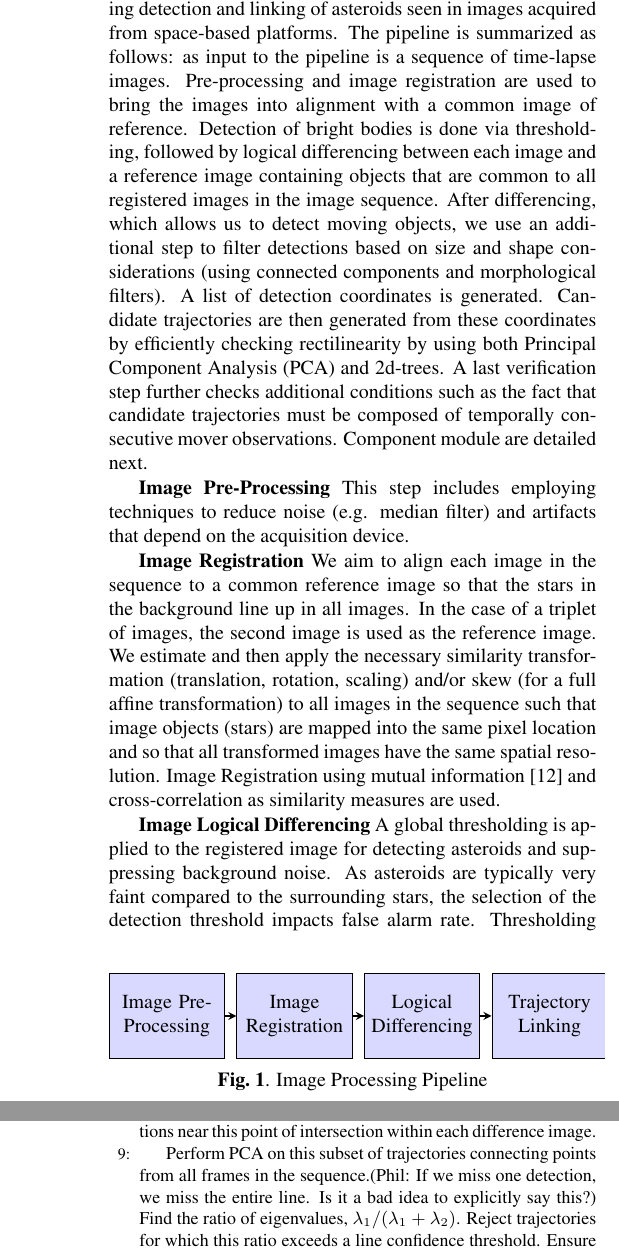
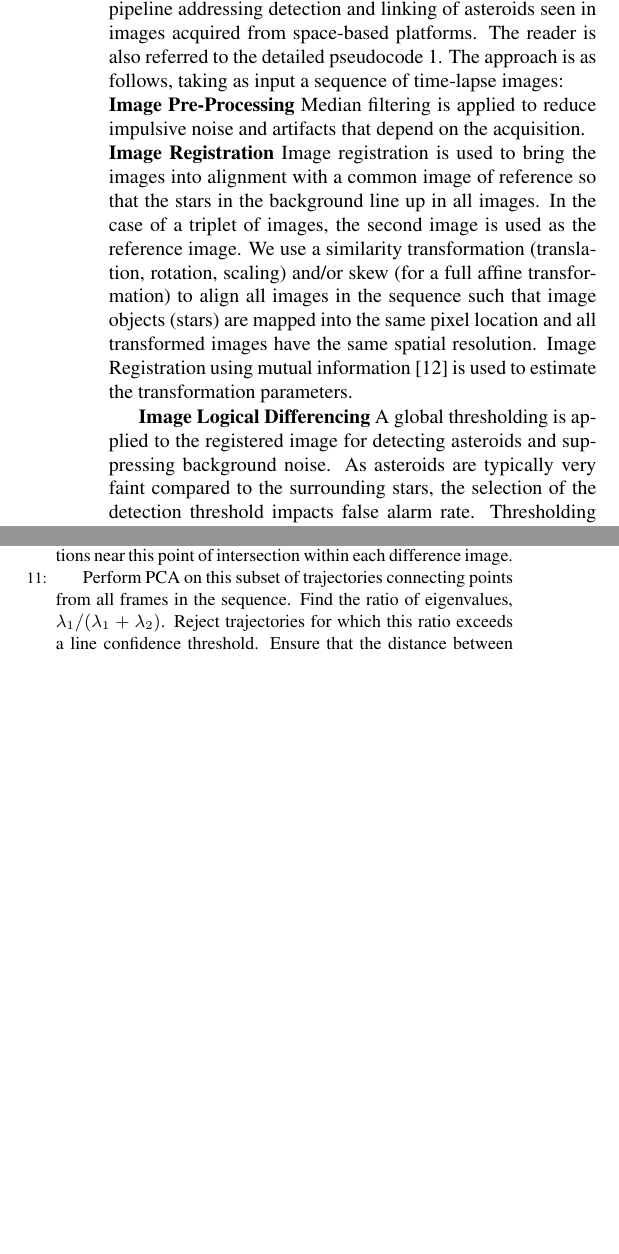
Before and after one commit to pmbpmb/2015_asteroid, a LaTeX paper (2015_ICIP_asteroid/main.tex): two parts of the columns of pages 2 and 3 of 7 before the commit and two parts of the columns of page 2 of 7 after it, joined at a grey line, cut so that both start at the same text, the shorter picture padded with empty space. Compiled offline with pdfLaTeX.

Commit message:
reworked purnima psudocode+approach description

```diff
--- a/2015_ICIP_asteroid/main.tex
+++ b/2015_ICIP_asteroid/main.tex
@@ -80,42 +80,58 @@ Notable prior work includes~\cite{denneau2013pan}, describing a reference proces
 \section{Approach}
 \label{sec:approach}
 
-We describe the main components of our image processing pipeline (shown also in the flow chart in figure \ref{IPP}) addressing detection and linking of asteroids seen in images acquired from space-based platforms.  The pipeline is summarized as follows: as input to the pipeline is a sequence of time-lapse images. Pre-processing and image registration are used to bring the images into alignment with a common image of reference.  Detection of bright bodies is done via thresholding, followed by logical differencing between each image and a reference image containing objects that are common to all registered images in the image sequence.  After differencing, which allows us to detect moving objects, we use an additional step to filter detections based on size and shape considerations (using connected components and morphological filters).  A list of detection coordinates is generated.  Candidate trajectories are then generated from these coordinates by efficiently checking rectilinearity by using both Principal Component Analysis (PCA) and 2d-trees.  A last verification step further checks additional conditions such as the fact that candidate trajectories must be composed of temporally consecutive mover observations.  Component module are detailed next.
+We describe the main components of our image processing pipeline addressing detection and linking of asteroids seen in images acquired from space-based platforms. The reader is also referred to the
+%flow chart in Fig~\ref{IPP} and
+detailed pseudocode~\ref{code}.  The approach is as follows, taking as input a sequence of time-lapse images:
 
-\tikzstyle{block} = [rectangle, minimum width=1.8cm, minimum height=1.5cm, text centered, text width=1.8cm, draw=black, fill=blue!15]
-\tikzstyle{arrow} = [thick,->,>=stealth]
-\begin{figure}[b]
-\begin{tikzpicture}[node distance=2.25cm]
-\node (proc) [block] {Image Pre-Processing};
-\node (reg) [block, right of=proc] {Image Registration};
-\node (diff) [block, right of=reg] {Logical Differencing};
-%\node (det) [block, right of=diff, yshift=1.2cm] {Trajectory Detection};
-\node (det) [block, right of=diff] {Trajectory Linking};
-\draw [arrow] (proc) -- (reg);
-\draw [arrow] (reg) -- (diff);
-\draw [arrow] (diff) -- (det);
-\end{tikzpicture}
-\vspace{-0.7cm}
-\caption{Image Processing Pipeline}
-\label{IPP}
-\end{figure}
-
-{\bf Image Pre-Processing}
-%We standardize the input images by using a series of photometric and geometric transformations.
-This step includes employing techniques to reduce noise (e.g. median filter) and artifacts that depend on the acquisition device.   %This coordinate information can then be stored in the FITS (Flexible Image Transport System) image header for later use in the Trajectory Verification stage.
-
+\noindent
+{\bf Image Pre-Processing} Median filtering is applied  to reduce impulsive noise and artifacts that depend on the acquisition.\\
 {\bf Image Registration}
-%Image registration aims at finding the transformation that would align multiple images of the same scene that are obtained at different times from slightly different viewpoints.
-We aim to align each image in the sequence to a common reference image so that the stars in the background line up in all images.  In the case of a triplet of images, the second image is used as the reference image.  We estimate and then apply the necessary similarity transformation (translation, rotation, scaling) and/or skew (for a full affine transformation) to all images in the sequence such that image objects (stars) are mapped into the same pixel location and so that all transformed images have the same spatial resolution.  Image Registration using mutual information~\cite{viola1997alignment} and cross-correlation as similarity measures are used.
+Image registration is used to bring the images into alignment with a common image of reference so that the stars in the background line up in all images.  In the case of a triplet of images, the second image is used as the reference image.  We use a similarity transformation (translation, rotation, scaling) and/or skew (for a full affine transformation) to align all images in the sequence such that image objects (stars) are mapped into the same pixel location and all transformed images have the same spatial resolution.  Image Registration using mutual information~\cite{viola1997alignment} is used to estimate the transformation parameters.
 
 {\bf Image Logical Differencing}
 A global thresholding is applied to the registered image for detecting asteroids and suppressing background noise.  As asteroids are typically very faint compared to the surrounding stars, the selection of the detection threshold impacts false alarm rate.  Thresholding yields binary detection images.  The set of all binary images is then used to generate an intersection image that contains objects that occur in all images in the sequence.  This is followed by logical differencing whereby we produce a set of difference images by intersecting the corresponding binary image with the negative of the common intersection image.  This operation provides a list of candidate detections for each image in the sequence.  While the logical differencing results in good detections, additional artifacts such as crater-like formations (see Fig.~\ref{IPP_NEAT_Layout1}) are seen as a result of some of the celestial bodies being over-exposed.  To mitigate this artifact, we subsequently perform filtering out of hollow objects as well as filtering based on object size.
 
 {\bf Trajectory Linking}
 The list of centroids of moving objects obtained from image differencing defines a set of candidate rectilinear trajectories.  The goal is to find a subset of centroids that fit a linear model. Even though the model is simple, the set of filtered centroids potentially has a high number of noisy points (falsely detected movers), and the cardinality of the set of all candidate trajectories increases exponentially with the number of detections, thus requiring subsequent pruning of this set. We use a combination of PCA and 2d-trees in order to find the trajectories efficiently. Unlike MOPS~\cite{denneau2013pan} and CSS\cite{css2014}, we do not set an upper limit on the velocity of the asteroid, and hence do not risk missing potential fast moving targets. Given a sequence of images, we form all the possible trajectories connecting the detections in the first and last frames. There are $O(n^2)$ trajectories, where $n$ is the number of detections per image. We then find the point of intersection of each of these trajectories with the frames in the middle. We construct a 2 dimensional tree for all the frames in the middle, and perform a range search on the tree to generate the detections that lie within a small radius of the point of intersection. This query can be done on $O(log(n))$ time on average. Once we find a collection of such points that potentially form a linear trajectory, we perform PCA and compute the ratio of eigenvalues, $\lambda_{1}/(\lambda_{1}+ \lambda_{2})$ in order to develop a line confidence score for each candidate trajectory, and choose lines for which this ratio exceeds a threshold. Using the candidate trajectories thus found, we then enforce temporal order of detection by using the sign of the projection on the principal eigenvector.  As the final step, we further eliminate false positives by ensuring that the distance between projections is proportional to the time interval between images. Compared to a brute force line search of $O(n^3)$ for a triplet of images, our algorithm takes $O(n^2log(n))$ time.
+
+
+%\tikzstyle{block} = [rectangle, minimum width=1.8cm, minimum height=1.5cm, text centered, text width=1.8cm, draw=black, fill=blue!15]
+%\tikzstyle{arrow} = [thick,->,>=stealth]
+%\begin{figure}[b]
+%\begin{tikzpicture}[node distance=2.25cm]
+%\node (proc) [block] {Image Pre-Processing};
+%\node (reg) [block, right of=proc] {Image Registration};
+%\node (diff) [block, right of=reg] {Logical Differencing};
+%%\node (det) [block, right of=diff, yshift=1.2cm] {Trajectory Detection};
+%\node (det) [block, right of=diff] {Trajectory Linking};
+%\draw [arrow] (proc) -- (reg);
+%\draw [arrow] (reg) -- (diff);
+%\draw [arrow] (diff) -- (det);
+%\end{tikzpicture}
+%\vspace{-0.7cm}
+%\caption{Image Processing Pipeline}
+%\label{IPP}
+%\end{figure}
+
+%The pipeline is summarized as follows: as input to the pipeline is a sequence of time-lapse images. Pre-processing and image registration are used to bring the images into alignment with a common image of reference.  Detection of bright bodies is done via thresholding, followed by logical differencing between each image and a reference image containing objects that are common to all registered images in the image sequence.  After differencing, which allows us to detect moving objects, we use an additional step to filter detections based on size and shape considerations (using connected components and morphological filters).  A list of detection coordinates is generated.  Candidate trajectories are then generated from these coordinates by efficiently checking rectilinearity by using both Principal Component Analysis (PCA) and 2d-trees.  A last verification step further checks additional conditions such as the fact that candidate trajectories must be composed of temporally consecutive mover observations.  Component module are detailed next.
+%
+%
+%{\bf Image Pre-Processing}
+%%We standardize the input images by using a series of photometric and geometric transformations.
+%This step includes employing techniques to reduce noise (e.g. median filter) and artifacts that depend on the acquisition device.   %This coordinate information can then be stored in the FITS (Flexible Image Transport System) image header for later use in the Trajectory Verification stage.
+%
+%{\bf Image Registration}
+%%Image registration aims at finding the transformation that would align multiple images of the same scene that are obtained at different times from slightly different viewpoints.
+%We aim to align each image in the sequence to a common reference image so that the stars in the background line up in all images.  In the case of a triplet of images, the second image is used as the reference image.  We estimate and then apply the necessary similarity transformation (translation, rotation, scaling) and/or skew (for a full affine transformation) to all images in the sequence such that image objects (stars) are mapped into the same pixel location and so that all transformed images have the same spatial resolution.  Image Registration using mutual information~\cite{viola1997alignment} and cross-correlation as similarity measures are used.
+%
+%{\bf Image Logical Differencing}
+%A global thresholding is applied to the registered image for detecting asteroids and suppressing background noise.  As asteroids are typically very faint compared to the surrounding stars, the selection of the detection threshold impacts false alarm rate.  Thresholding yields binary detection images.  The set of all binary images is then used to generate an intersection image that contains objects that occur in all images in the sequence.  This is followed by logical differencing whereby we produce a set of difference images by intersecting the corresponding binary image with the negative of the common intersection image.  This operation provides a list of candidate detections for each image in the sequence.  While the logical differencing results in good detections, additional artifacts such as crater-like formations (see Fig.~\ref{IPP_NEAT_Layout1}) are seen as a result of some of the celestial bodies being over-exposed.  To mitigate this artifact, we subsequently perform filtering out of hollow objects as well as filtering based on object size.
+%
+%{\bf Trajectory Linking}
+%The list of centroids of moving objects obtained from image differencing defines a set of candidate rectilinear trajectories.  The goal is to find a subset of centroids that fit a linear model. Even though the model is simple, the set of filtered centroids potentially has a high number of noisy points (falsely detected movers), and the cardinality of the set of all candidate trajectories increases exponentially with the number of detections, thus requiring subsequent pruning of this set. We use a combination of PCA and 2d-trees in order to find the trajectories efficiently. Unlike MOPS~\cite{denneau2013pan} and CSS\cite{css2014}, we do not set an upper limit on the velocity of the asteroid, and hence do not risk missing potential fast moving targets. Given a sequence of images, we form all the possible trajectories connecting the detections in the first and last frames. There are $O(n^2)$ trajectories, where $n$ is the number of detections per image. We then find the point of intersection of each of these trajectories with the frames in the middle. We construct a 2 dimensional tree for all the frames in the middle, and perform a range search on the tree to generate the detections that lie within a small radius of the point of intersection. This query can be done on $O(log(n))$ time on average. Once we find a collection of such points that potentially form a linear trajectory, we perform PCA and compute the ratio of eigenvalues, $\lambda_{1}/(\lambda_{1}+ \lambda_{2})$ in order to develop a line confidence score for each candidate trajectory, and choose lines for which this ratio exceeds a threshold. Using the candidate trajectories thus found, we then enforce temporal order of detection by using the sign of the projection on the principal eigenvector.  As the final step, we further eliminate false positives by ensuring that the distance between projections is proportional to the time interval between images. Compared to a brute force line search of $O(n^3)$ for a triplet of images, our algorithm takes $O(n^2log(n))$ time.
 %Compared to a brute force line search ($O(n^k)$, where $k$ is the number of images in the sequence) our algorithm takes $O(n^2log(n))$ time.
 
-The Trajectory linking algorithm is provided below.
 \vspace{-0.1cm}
 \alglanguage{pseudocode}
 \begin{algorithm}[H]
@@ -131,6 +149,6 @@ The Trajectory linking algorithm is provided below.
 \ForAll{trajectories connecting the first and last frames}
 \State Find the points of intersection of each trajectory with the middle frames.
 \State Perform range search on the 2d-trees to find a list of detections near this point of intersection within each difference image.
-\State Perform PCA on this subset of trajectories connecting points from all frames in the sequence.(Phil: If we miss one detection, we miss the entire line. Is it a bad idea to explicitly say this?) Find the ratio of eigenvalues, $\lambda_{1}/(\lambda_{1}+ \lambda_{2})$. Reject trajectories for which this ratio exceeds a line confidence threshold. Ensure that the distance between projections is proportional to the time interval between images. (Phil: This is repeated from "Trajectory Linking" above)
+\State Perform PCA on this subset of trajectories connecting points from all frames in the sequence. Find the ratio of eigenvalues, $\lambda_{1}/(\lambda_{1}+ \lambda_{2})$. Reject trajectories for which this ratio exceeds a line confidence threshold. Ensure that the distance between projections is proportional to the time interval between images.
 \EndFor
 \end{algorithmic}
```
Also changed, not shown: 2015_ICIP_asteroid/main.pdf, 2015_ICIP_asteroid/main.tex (13 more changed lines), 3 other files.
